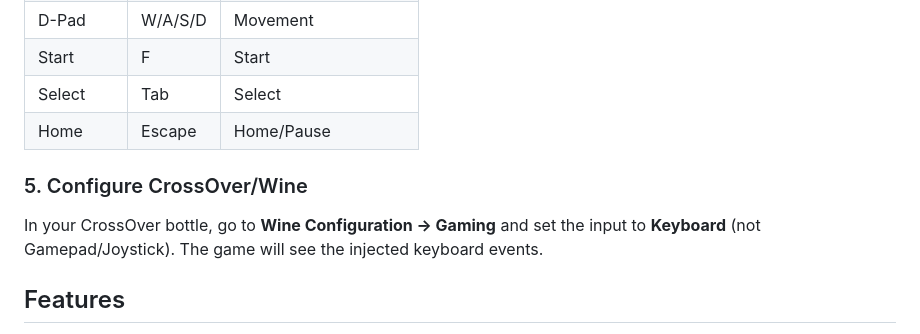
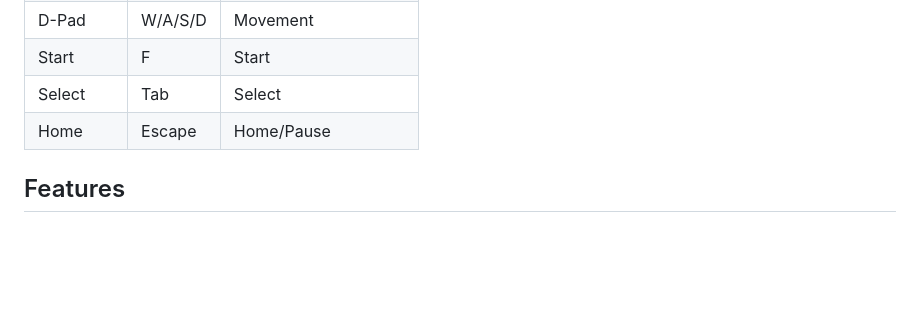
Before and after one commit to thiagoteles/brook-controller-relay, a Markdown page: README.md, the part around the change. Drawn GitHub-style; blank space fills up the shorter version.

Commit message:
v1.0.0 — cleanup and final README

```diff
--- a/README.md
+++ b/README.md
@@ -93,10 +93,6 @@ Click any button on the arcade layout to remap it. The default profile is set up
 | Select | Tab | Select |
 | Home | Escape | Home/Pause |
 
-### 5. Configure CrossOver/Wine
-
-In your CrossOver bottle, go to **Wine Configuration → Gaming** and set the input to **Keyboard** (not Gamepad/Joystick). The game will see the injected keyboard events.
-
 ## Features
 
 - **Device picker** — Auto-detects connected HID controllers, no manual VID/PID entry
```
